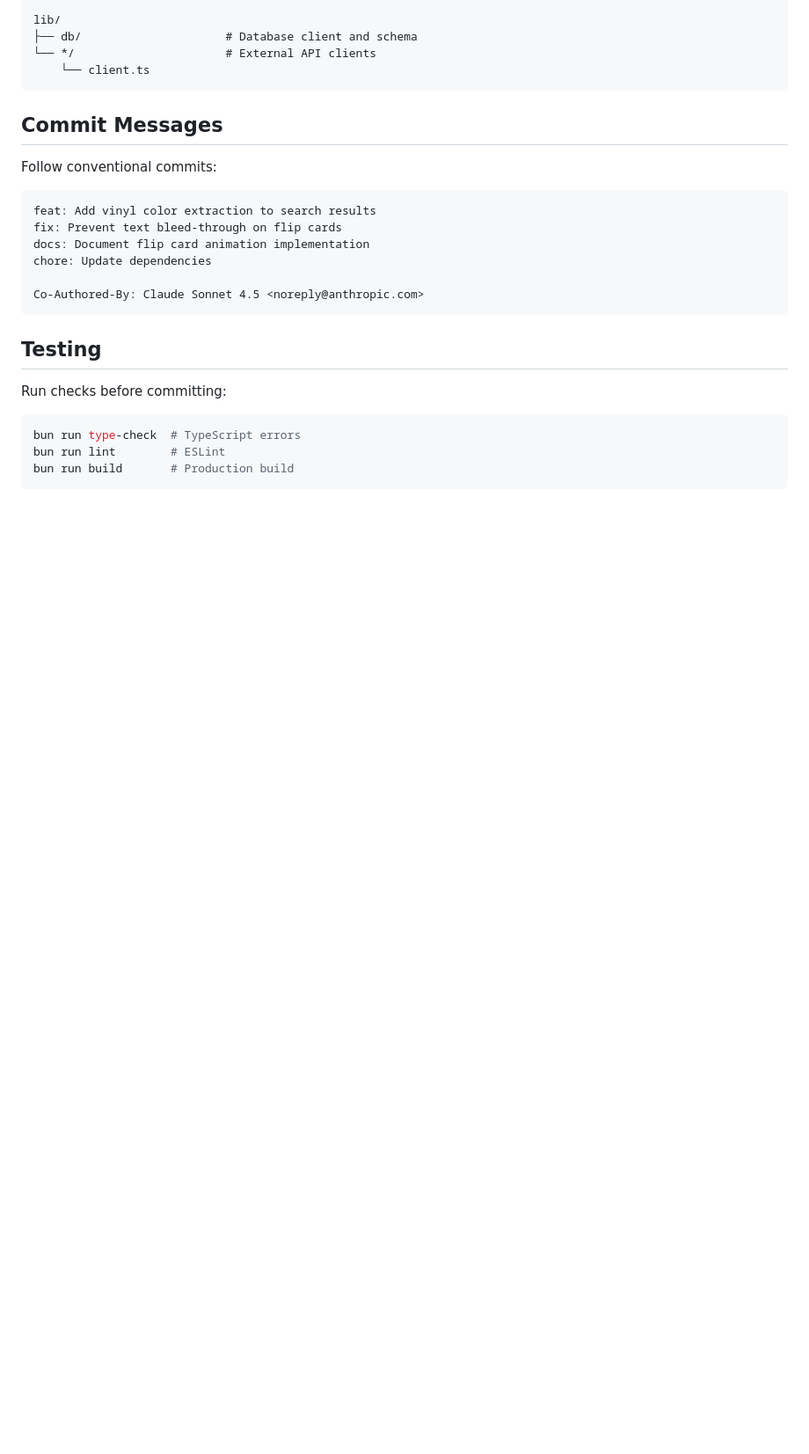
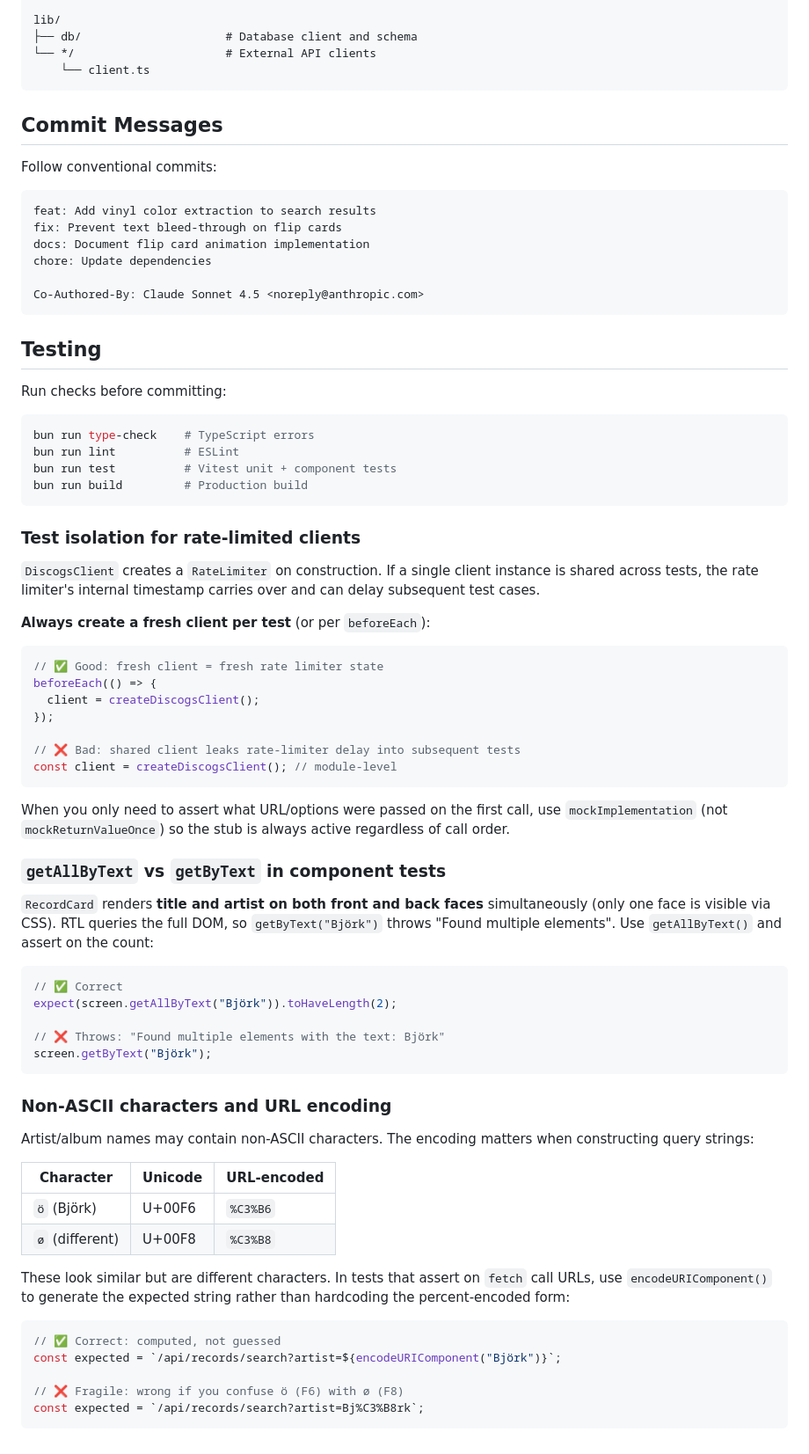
Before and after one commit to lexpierce/my-record-collection, a Markdown page: docs/development/coding-standards.md, the part around the change. Shown at 88% size. GitHub-like rendering; blank space fills up the shorter version.

Commit message:
docs: capture session learnings in coding-standards and TODO
- Add test isolation rules for RateLimiter-backed clients
- Document getAllByText vs getByText for dual-face RecordCard
- Document non-ASCII URL encoding trap (ö vs ø)
- Add test command to pre-commit checklist
- Add TODO: AGENTS.md references non-existent tsconfig.app.json

````diff
--- a/docs/development/coding-standards.md
+++ b/docs/development/coding-standards.md
@@ -459,7 +459,57 @@ Co-Authored-By: Claude Sonnet 4.5 <noreply@anthropic.com>
 Run checks before committing:
 
 ```bash
-bun run type-check  # TypeScript errors
-bun run lint        # ESLint
-bun run build       # Production build
+bun run type-check    # TypeScript errors
+bun run lint          # ESLint
+bun run test          # Vitest unit + component tests
+bun run build         # Production build
 ```
+
+### Test isolation for rate-limited clients
+
+`DiscogsClient` creates a `RateLimiter` on construction. If a single client instance is shared across tests, the rate limiter's internal timestamp carries over and can delay subsequent test cases.
+
+**Always create a fresh client per test** (or per `beforeEach`):
+
+```ts
+// ✅ Good: fresh client = fresh rate limiter state
+beforeEach(() => {
+  client = createDiscogsClient();
+});
+
+// ❌ Bad: shared client leaks rate-limiter delay into subsequent tests
+const client = createDiscogsClient(); // module-level
+```
+
+When you only need to assert what URL/options were passed on the first call, use `mockImplementation` (not `mockReturnValueOnce`) so the stub is always active regardless of call order.
+
+### `getAllByText` vs `getByText` in component tests
+
+`RecordCard` renders **title and artist on both front and back faces** simultaneously (only one face is visible via CSS). RTL queries the full DOM, so `getByText("Björk")` throws "Found multiple elements". Use `getAllByText()` and assert on the count:
+
+```tsx
+// ✅ Correct
+expect(screen.getAllByText("Björk")).toHaveLength(2);
+
+// ❌ Throws: "Found multiple elements with the text: Björk"
+screen.getByText("Björk");
+```
+
+### Non-ASCII characters and URL encoding
+
+Artist/album names may contain non-ASCII characters. The encoding matters when constructing query strings:
+
+| Character | Unicode | URL-encoded |
+|-----------|---------|-------------|
+| `ö` (Björk) | U+00F6 | `%C3%B6` |
+| `ø` (different) | U+00F8 | `%C3%B8` |
+
+These look similar but are different characters. In tests that assert on `fetch` call URLs, use `encodeURIComponent()` to generate the expected string rather than hardcoding the percent-encoded form:
+
+```ts
+// ✅ Correct: computed, not guessed
+const expected = `/api/records/search?artist=${encodeURIComponent("Björk")}`;
+
+// ❌ Fragile: wrong if you confuse ö (F6) with ø (F8)
+const expected = `/api/records/search?artist=Bj%C3%B8rk`;
+```
````
Also changed, not shown: docs/TODO.md (+6 -0 lines).
